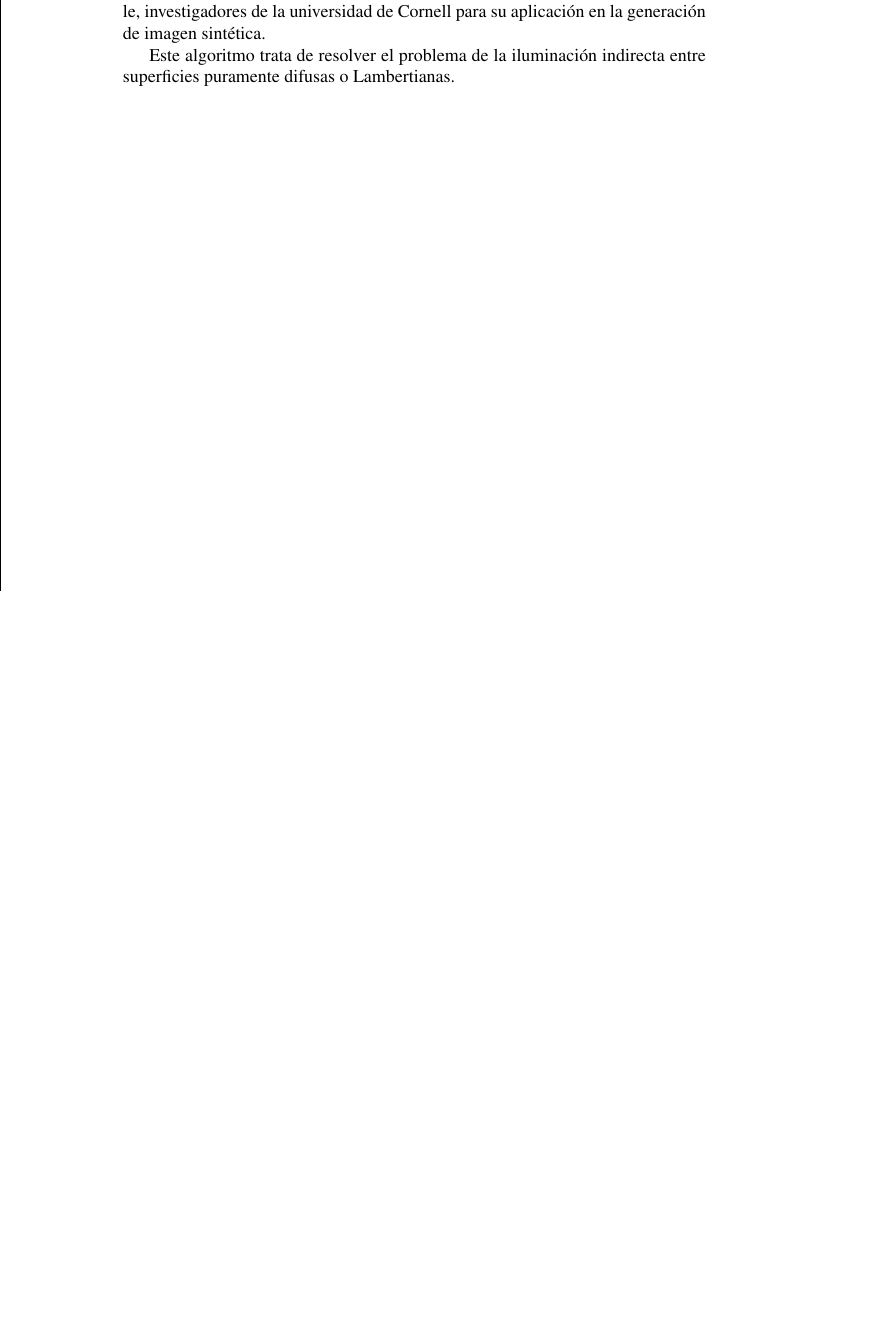
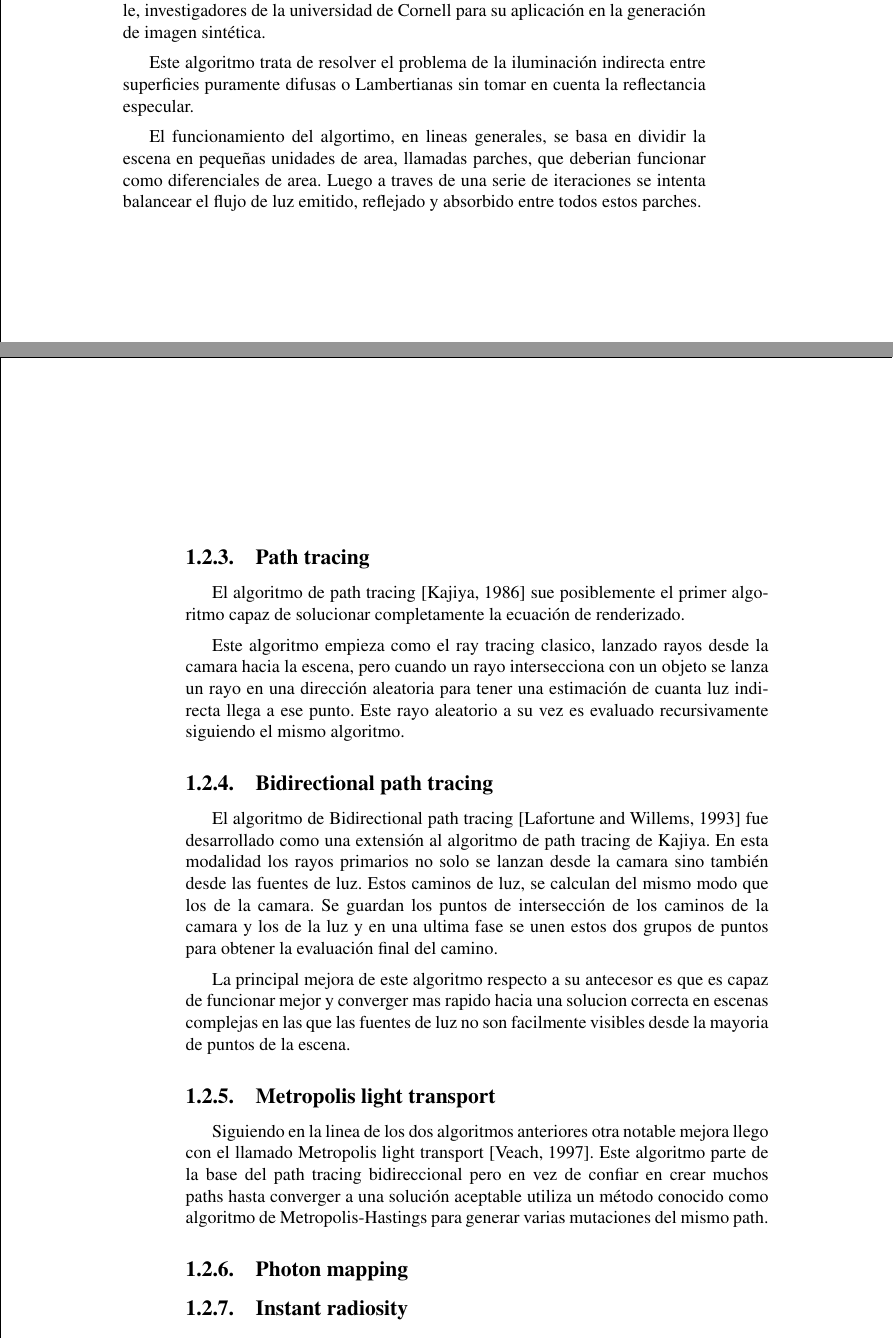
Before and after one commit to quimromo/global_ilum, a LaTeX thesis (thesis/thesis.tex, which reads thesis/content/1_Introduccion.tex): part of page 13 of 26 before the commit and two parts of pages 13 and 14 of 26 after it, the two joined at a grey line, cut so that both start at the same text, the shorter picture padded with empty space. Compiled offline with pdfLaTeX; a LaTeX package or settings file that is missing is left out.

Commit message:
Introduccion + others
- introduccion: algoritmos
- rendering equation changes
- stratified sampling

```diff
--- a/thesis/content/1_Introduccion.tex
+++ b/thesis/content/1_Introduccion.tex
@@ -23,4 +28,34 @@ En esta sección revisaremos por encima algunos de los algoritmos clásicos.
 
 Radiosity fue el primero de los algoritmos de iluminación global que se desarrollaron. Inicialmente el algoritmo fue desarrollado en los años 1950 para aplicarlo al problema de la transferencia de calor. En 1984 fue modificado y adaptado por \nocite{Goral1984} Cindy M. Goral, Kenneth E. Torrance, Donald P. Greenberg y Bennett Battaile, investigadores de la universidad de Cornell para su aplicación en la generación de imagen sintética.
 
-Este algoritmo trata de resolver el problema de la iluminación indirecta entre superficies puramente difusas o Lambertianas.
+\medskip
+Este algoritmo trata de resolver el problema de la iluminación indirecta entre superficies puramente difusas o Lambertianas sin tomar en cuenta la reflectancia especular.
+
+\medskip
+El funcionamiento del algortimo, en lineas generales, se basa en dividir la escena en pequeñas unidades de area, llamadas parches, que deberian funcionar como diferenciales de area. Luego a traves de una serie de iteraciones se intenta balancear el flujo de luz emitido, reflejado y absorbido entre todos estos parches.
+
+\clearpage
+
+\subsection{Path tracing}
+
+El algoritmo de path tracing \cite{Kajiya1986} sue posiblemente el primer algoritmo capaz de solucionar completamente la ecuación de renderizado.
+
+\medskip
+Este algoritmo empieza como el ray tracing clasico, lanzado rayos desde la camara hacia la escena, pero cuando un rayo intersecciona con un objeto se lanza un rayo en una dirección aleatoria para tener una estimación de cuanta luz indirecta llega a ese punto. Este rayo aleatorio a su vez es evaluado recursivamente siguiendo el mismo algoritmo.
+
+\subsection{Bidirectional path tracing}
+
+El algoritmo de Bidirectional path tracing \cite{Lafortune1993} fue desarrollado como una extensión al algoritmo de path tracing de Kajiya. En esta modalidad los rayos primarios no solo se lanzan desde la camara sino también desde las fuentes de luz. Estos caminos de luz, se calculan del mismo modo que los de la camara. Se guardan los puntos de intersección de los caminos de la camara y los de la luz y en una ultima fase se unen estos dos grupos de puntos para obtener la evaluación final del camino.
+
+\medskip
+La principal mejora de este algoritmo respecto a su antecesor es que es capaz de funcionar mejor y converger mas rapido hacia una solucion correcta en escenas complejas en las que las fuentes de luz no son facilmente visibles desde la mayoria de puntos de la escena.
+
+\subsection{Metropolis light transport}
+
+Siguiendo en la linea de los dos algoritmos anteriores otra notable mejora llego con el llamado Metropolis light transport \cite{Veach1997}. Este algoritmo parte de la base del path tracing bidireccional pero en vez de confiar en crear muchos paths hasta converger a una solución aceptable utiliza un método conocido como algoritmo de Metropolis-Hastings para generar varias mutaciones del mismo path.
+
+\subsection{Photon mapping}
+
+\subsection{Instant radiosity}
+
+\subsection{Irrandiance caching}
```
Also changed, not shown: thesis/content/2_Fundamentos.tex (+10 -12 lines), thesis/thesis.pdf, thesis/content/1_Introduccion.tex (7 more changed lines).
